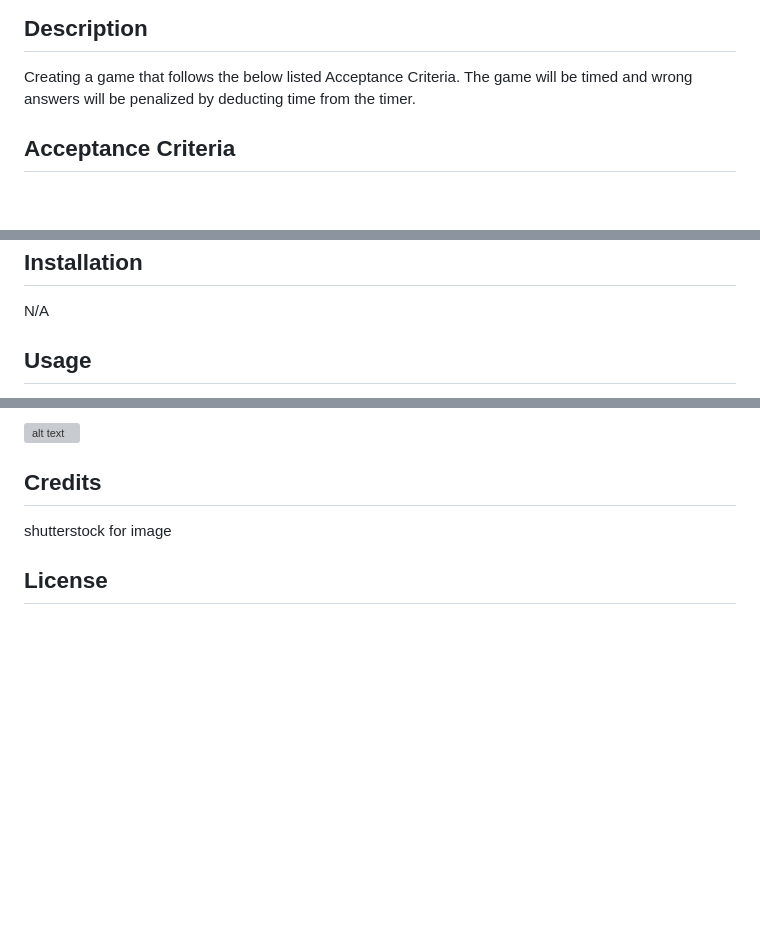
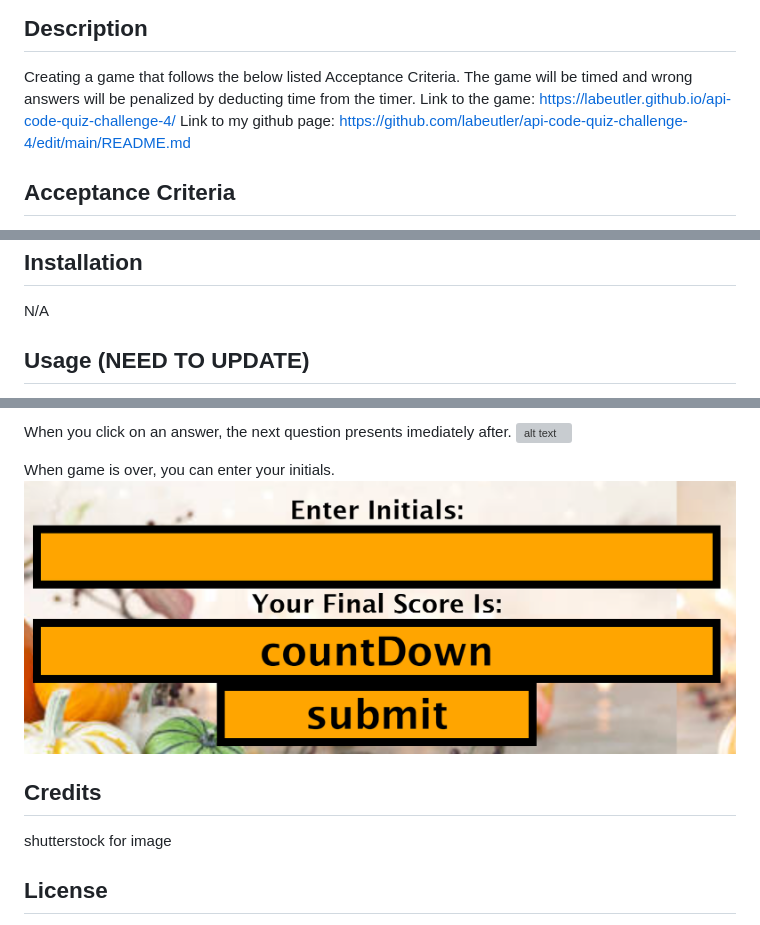
Before and after one commit to labeutler/api-code-quiz-challenge-4, a Markdown page: README.md, 3 parts joined by grey strips. Rendered like a GitHub page; pictures changed too: assets/images/Initial.png (added); blank space fills up the shorter version; grey boxes are pictures that could not be loaded.

Commit message:
add images to readme

```diff
--- a/README.md
+++ b/README.md
@@ -4,6 +4,8 @@ Challenge 4 for Web APIs: Code Quiz
 ## Description
 
 Creating a game that follows the below listed Acceptance Criteria.  The game will be timed and wrong answers will be penalized by deducting time from the timer.
+Link to the game: https://labeutler.github.io/api-code-quiz-challenge-4/
+Link to my github page: https://github.com/labeutler/api-code-quiz-challenge-4/edit/main/README.md
 
 ## Acceptance Criteria
 
@@ -23,5 +25,5 @@ THEN I can save my initials and my score
 
 N/A
 
-## Usage
+## Usage (NEED TO UPDATE)
 
@@ -31,5 +35,10 @@ To add a screenshot, create an `assets/images` folder in your repository and upl
 
-![alt text](assets/images/screenshot.png)
+When you click on an answer, the next question presents imediately after.
+![alt text](/assets/images/NxtQuest.png)
+
+When game is over, you can enter your initials.
+![alt text](/assets/images/Initial.png)
+
 
 ## Credits
 
```
Also changed, not shown: other parts of README.md (+15 -13 lines), 6 other files.
